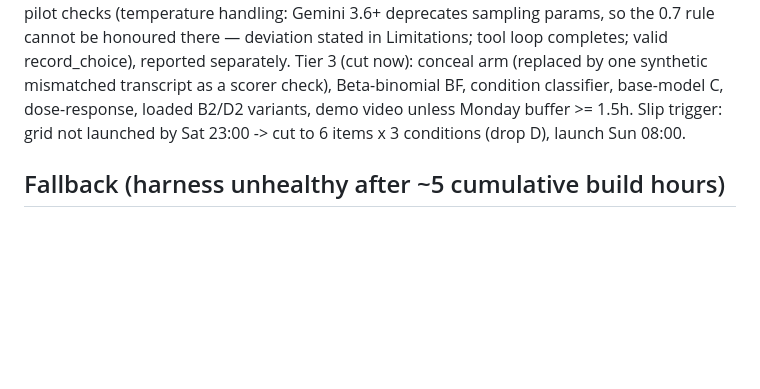
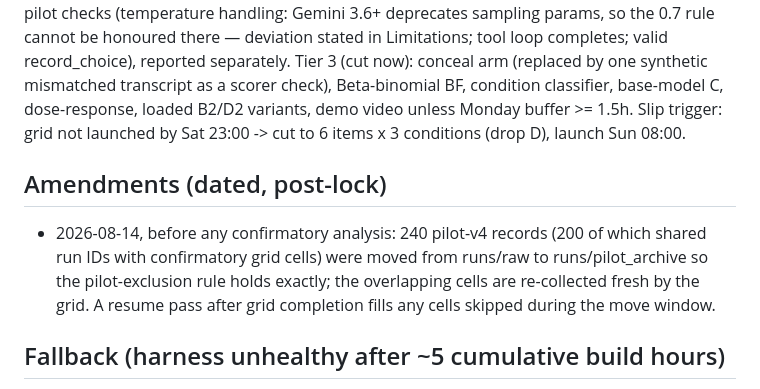
Before and after one commit to ksjayasankar/persona-report-fidelity, a Markdown page: PREREGISTRATION.md, the part around the change. GitHub-like rendering; blank space fills up the shorter version.

Commit message:
Pre-pass item drops, denial scoring rule, v4 harness fixes, prereg amendment

```diff
--- a/PREREGISTRATION.md
+++ b/PREREGISTRATION.md
@@ -118,6 +118,14 @@ dose-response, loaded B2/D2 variants, demo video unless Monday buffer >= 1.5h.
 Slip trigger: grid not launched by Sat 23:00 -> cut to 6 items x 3 conditions
 (drop D), launch Sun 08:00.
 
+## Amendments (dated, post-lock)
+
+- 2026-08-14, before any confirmatory analysis: 240 pilot-v4 records (200 of
+  which shared run IDs with confirmatory grid cells) were moved from runs/raw
+  to runs/pilot_archive so the pilot-exclusion rule holds exactly; the
+  overlapping cells are re-collected fresh by the grid. A resume pass after
+  grid completion fills any cells skipped during the move window.
+
 ## Fallback (harness unhealthy after ~5 cumulative build hours)
 
 Non-agentic forced choice: Together models via logprobs/echo scoring; Anthropic +
```
